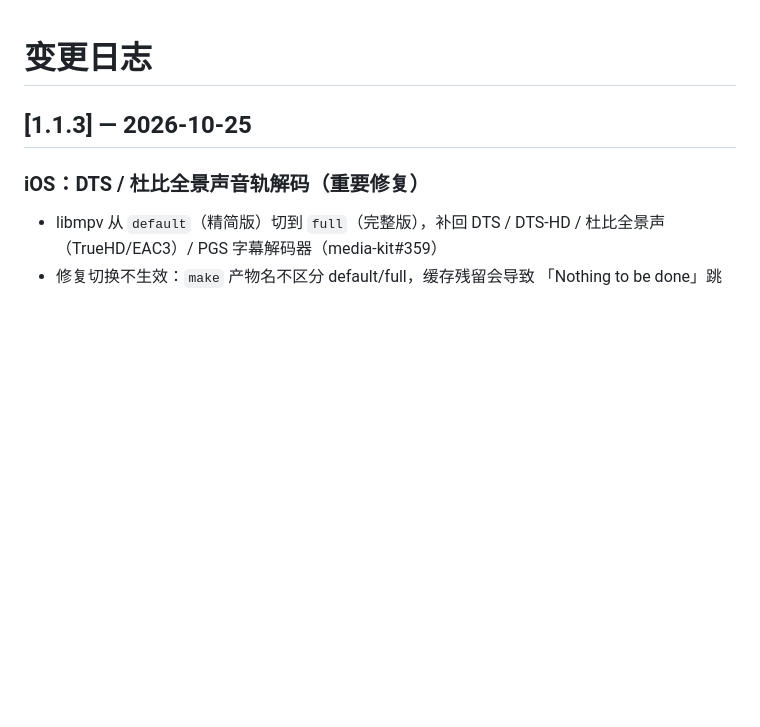
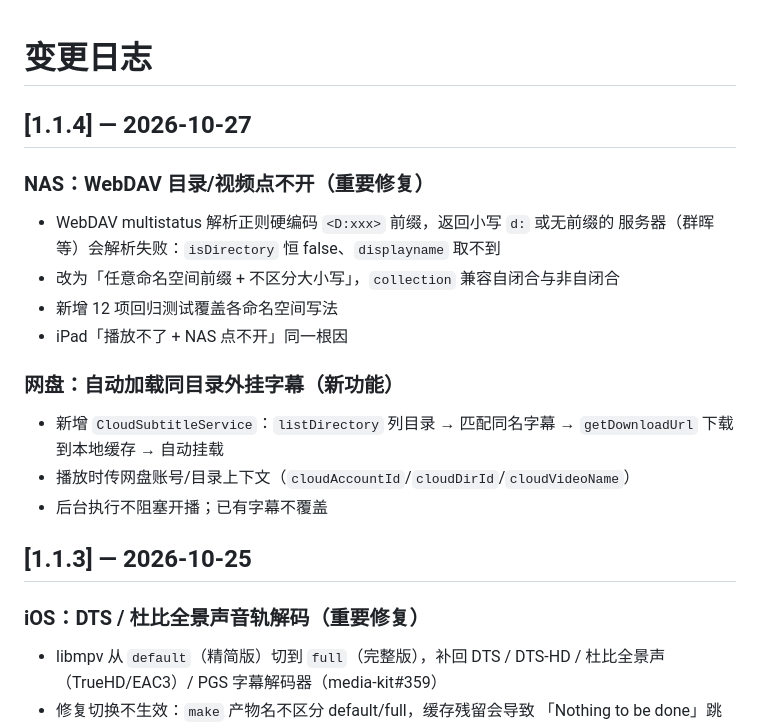
Before and after one commit to Kimcop-kc/PerchPlay, a Markdown page: CHANGELOG.md, the part around the change. Drawn GitHub-style; blank space fills up the shorter version.

```diff
--- a/CHANGELOG.md
+++ b/CHANGELOG.md
@@ -1,4 +1,21 @@
 # 变更日志
+
+## [1.1.4] — 2026-10-27
+
+### NAS：WebDAV 目录/视频点不开（重要修复）
+
+- WebDAV multistatus 解析正则硬编码 `<D:xxx>` 前缀，返回小写 `d:` 或无前缀的
+  服务器（群晖等）会解析失败：`isDirectory` 恒 false、`displayname` 取不到
+- 改为「任意命名空间前缀 + 不区分大小写」，`collection` 兼容自闭合与非自闭合
+- 新增 12 项回归测试覆盖各命名空间写法
+- iPad「播放不了 + NAS 点不开」同一根因
+
+### 网盘：自动加载同目录外挂字幕（新功能）
+
+- 新增 `CloudSubtitleService`：`listDirectory` 列目录 → 匹配同名字幕 →
+  `getDownloadUrl` 下载到本地缓存 → 自动挂载
+- 播放时传网盘账号/目录上下文（`cloudAccountId`/`cloudDirId`/`cloudVideoName`）
+- 后台执行不阻塞开播；已有字幕不覆盖
 
 ## [1.1.3] — 2026-10-25
 
```
Also changed, not shown: RELEASE_NOTES.md (+64 -2 lines).
